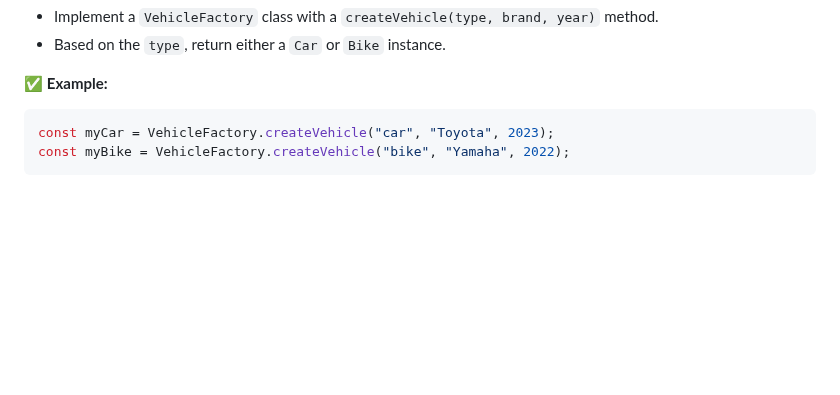
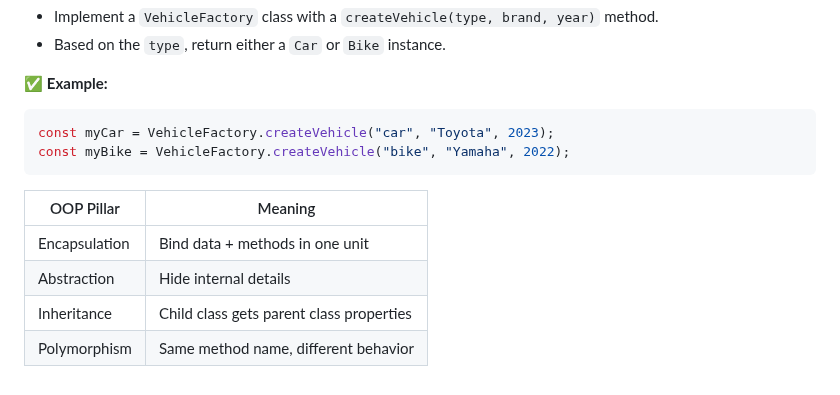
Before and after one commit to theakhilsarkar/Web-Material, a Markdown page: JS/js_oop_questions.md, the part around the change. GitHub-like rendering; blank space fills up the shorter version.

````diff
--- a/JS/js_oop_questions.md
+++ b/JS/js_oop_questions.md
@@ -130,3 +130,10 @@ console.log(hr.listEmployees()); // Output: ["Alice", "Bob"]
 const myCar = VehicleFactory.createVehicle("car", "Toyota", 2023);
 const myBike = VehicleFactory.createVehicle("bike", "Yamaha", 2022);
 ```
+
+| OOP Pillar    | Meaning
+| ------------- | ----------------------------------------
+| Encapsulation | Bind data + methods in one unit
+| Abstraction   | Hide internal details
+| Inheritance   | Child class gets parent class properties
+| Polymorphism  | Same method name, different behavior
````
